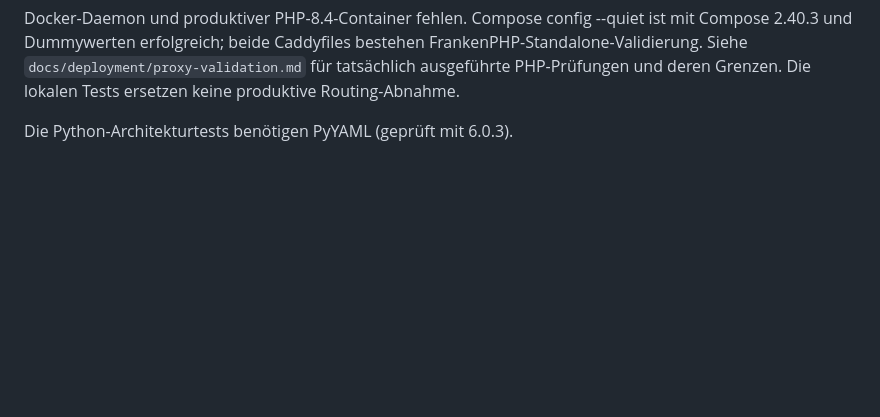
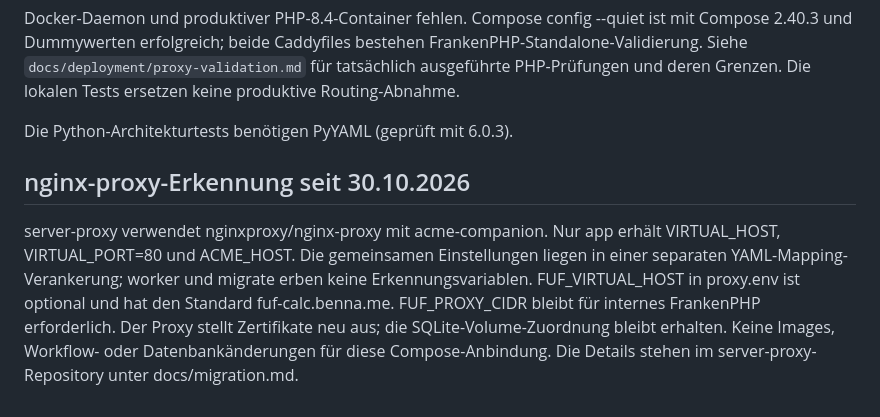
Before and after one commit to slider1337/fuf-calculator, a Markdown page: docs/deployment/server-proxy.md, the part around the change. Rendered like a GitHub page; blank space fills up the shorter version.

Commit message:
Document nginx-proxy automatic discovery [skip ci]

```diff
--- a/docs/deployment/server-proxy.md
+++ b/docs/deployment/server-proxy.md
@@ -55,3 +55,15 @@ für tatsächlich ausgeführte PHP-Prüfungen und deren Grenzen.
 Die lokalen Tests ersetzen keine produktive Routing-Abnahme.
 
 Die Python-Architekturtests benötigen PyYAML (geprüft mit 6.0.3).
+
+
+## nginx-proxy-Erkennung seit 30.10.2026
+
+server-proxy verwendet nginxproxy/nginx-proxy mit acme-companion. Nur app erhält
+VIRTUAL_HOST, VIRTUAL_PORT=80 und ACME_HOST. Die gemeinsamen Einstellungen liegen
+in einer separaten YAML-Mapping-Verankerung; worker und migrate erben keine
+Erkennungsvariablen. FUF_VIRTUAL_HOST in proxy.env ist optional und hat den
+Standard fuf-calc.benna.me. FUF_PROXY_CIDR bleibt für internes FrankenPHP erforderlich.
+Der Proxy stellt Zertifikate neu aus; die SQLite-Volume-Zuordnung bleibt erhalten.
+Keine Images, Workflow- oder Datenbankänderungen für diese Compose-Anbindung.
+Die Details stehen im server-proxy-Repository unter docs/migration.md.
```
